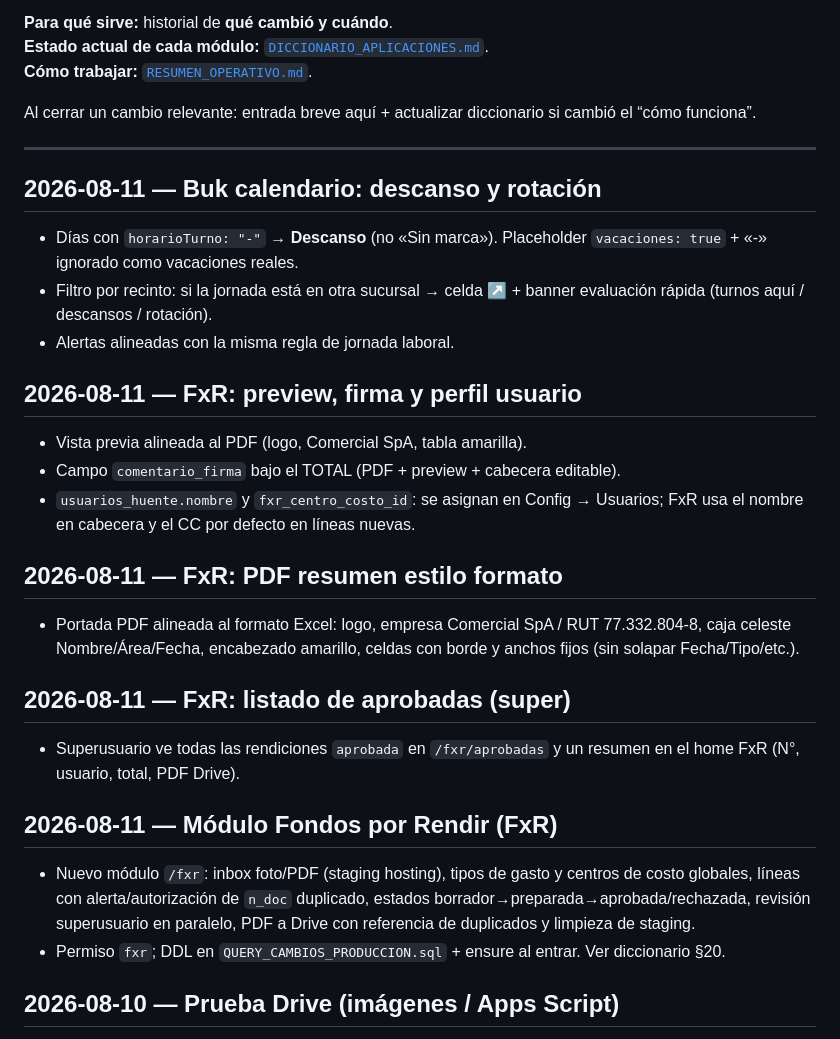
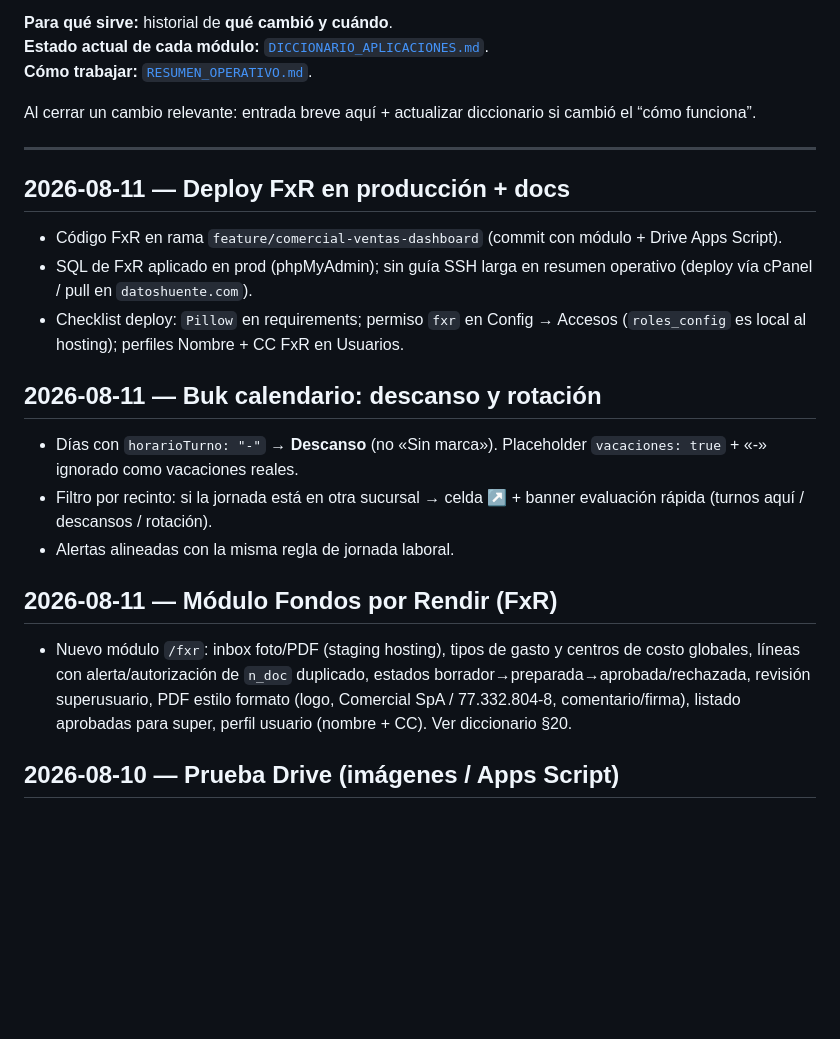
Before and after one commit to CarlitosHuente/proyecto-cpanel, a Markdown page: docs/BITACORA.md, the part around the change. GitHub-like rendering; blank space fills up the shorter version.

```diff
--- a/docs/BITACORA.md
+++ b/docs/BITACORA.md
@@ -8,30 +8,21 @@ Al cerrar un cambio relevante: entrada breve aquí + actualizar diccionario si c
 
 ---
 
+## 2026-08-11 — Deploy FxR en producción + docs
+
+- Código FxR en rama `feature/comercial-ventas-dashboard` (commit con módulo + Drive Apps Script).
+- SQL de FxR aplicado en prod (phpMyAdmin); sin guía SSH larga en resumen operativo (deploy vía cPanel / pull en `datoshuente.com`).
+- Checklist deploy: `Pillow` en requirements; permiso `fxr` en Config → Accesos (`roles_config` es local al hosting); perfiles Nombre + CC FxR en Usuarios.
+
 ## 2026-08-11 — Buk calendario: descanso y rotación
 
 - Días con `horarioTurno: "-"` → **Descanso** (no «Sin marca»). Placeholder `vacaciones: true` + «-» ignorado como vacaciones reales.
 - Filtro por recinto: si la jornada está en otra sucursal → celda **↗** + banner evaluación rápida (turnos aquí / descansos / rotación).
 - Alertas alineadas con la misma regla de jornada laboral.
 
-## 2026-08-11 — FxR: preview, firma y perfil usuario
-
-- Vista previa alineada al PDF (logo, Comercial SpA, tabla amarilla).
-- Campo `comentario_firma` bajo el TOTAL (PDF + preview + cabecera editable).
-- `usuarios_huente.nombre` y `fxr_centro_costo_id`: se asignan en Config → Usuarios; FxR usa el nombre en cabecera y el CC por defecto en líneas nuevas.
-
-## 2026-08-11 — FxR: PDF resumen estilo formato
-
-- Portada PDF alineada al formato Excel: logo, empresa Comercial SpA / RUT 77.332.804-8, caja celeste Nombre/Área/Fecha, encabezado amarillo, celdas con borde y anchos fijos (sin solapar Fecha/Tipo/etc.).
-
-## 2026-08-11 — FxR: listado de aprobadas (super)
-
-- Superusuario ve todas las rendiciones `aprobada` en `/fxr/aprobadas` y un resumen en el home FxR (N°, usuario, total, PDF Drive).
-
 ## 2026-08-11 — Módulo Fondos por Rendir (FxR)
 
-- Nuevo módulo `/fxr`: inbox foto/PDF (staging hosting), tipos de gasto y centros de costo globales, líneas con alerta/autorización de `n_doc` duplicado, estados borrador→preparada→aprobada/rechazada, revisión superusuario en paralelo, PDF a Drive con referencia de duplicados y limpieza de staging.
-- Permiso `fxr`; DDL en `QUERY_CAMBIOS_PRODUCCION.sql` + ensure al entrar. Ver diccionario §20.
+- Nuevo módulo `/fxr`: inbox foto/PDF (staging hosting), tipos de gasto y centros de costo globales, líneas con alerta/autorización de `n_doc` duplicado, estados borrador→preparada→aprobada/rechazada, revisión superusuario, PDF estilo formato (logo, Comercial SpA / 77.332.804-8, comentario/firma), listado aprobadas para super, perfil usuario (nombre + CC). Ver diccionario §20.
 
 ## 2026-08-10 — Prueba Drive (imágenes / Apps Script)
 
```
Also changed, not shown: docs/RESUMEN_OPERATIVO.md (+5 -67 lines).
